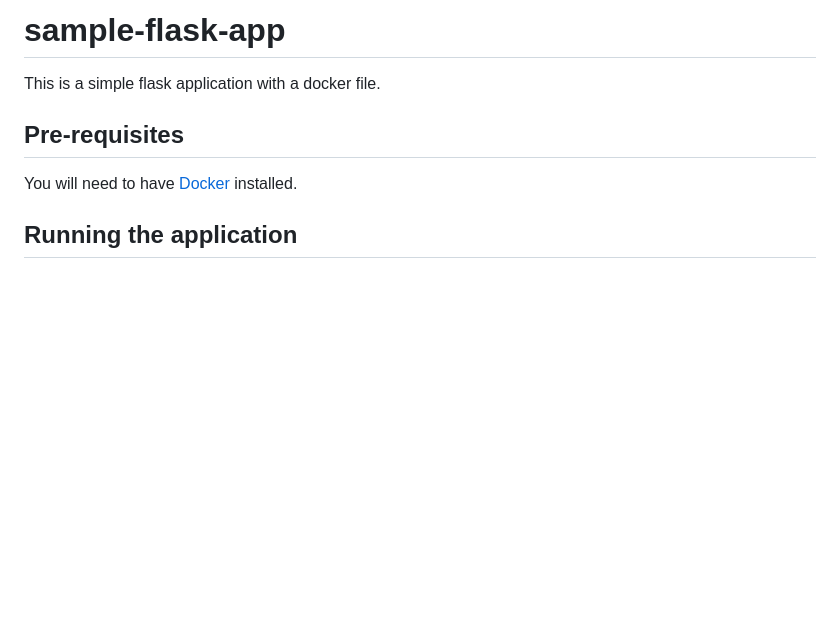
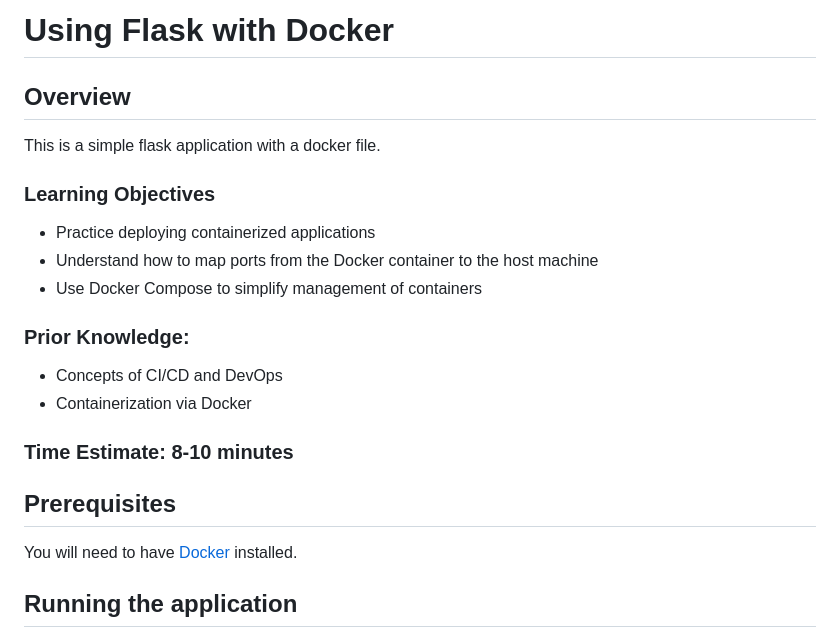
Before and after one commit to snadi-teaching/flask-with-docker, a Markdown page: README.md, the part around the change. Drawn GitHub-style; blank space fills up the shorter version.

Commit message:
Add administrative sections to README

```diff
--- a/README.md
+++ b/README.md
@@ -1,8 +1,22 @@
-# sample-flask-app
+# Using Flask with Docker
+
+## Overview
 
 This is a simple flask application with a docker file.
 
-## Pre-requisites
+### Learning Objectives
+- Practice deploying containerized applications
+- Understand how to map ports from the Docker container to the host machine
+- Use Docker Compose to simplify management of containers
+
+### Prior Knowledge:
+- Concepts of CI/CD and DevOps
+- Containerization via Docker
+
+### Time Estimate: 8-10 minutes
+
+
+## Prerequisites
 
 You will need to have [Docker](https://docs.docker.com/engine/install/) installed.
 
```
